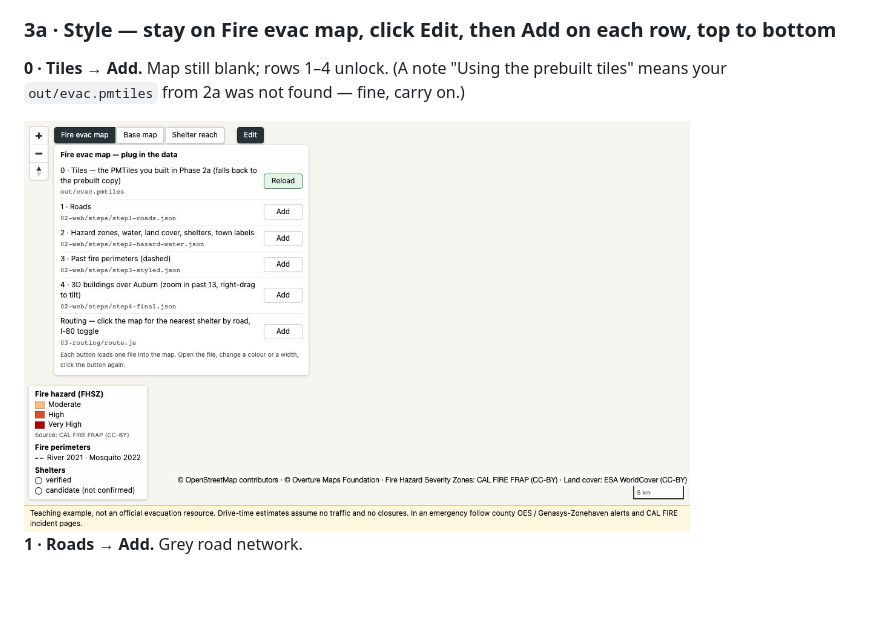
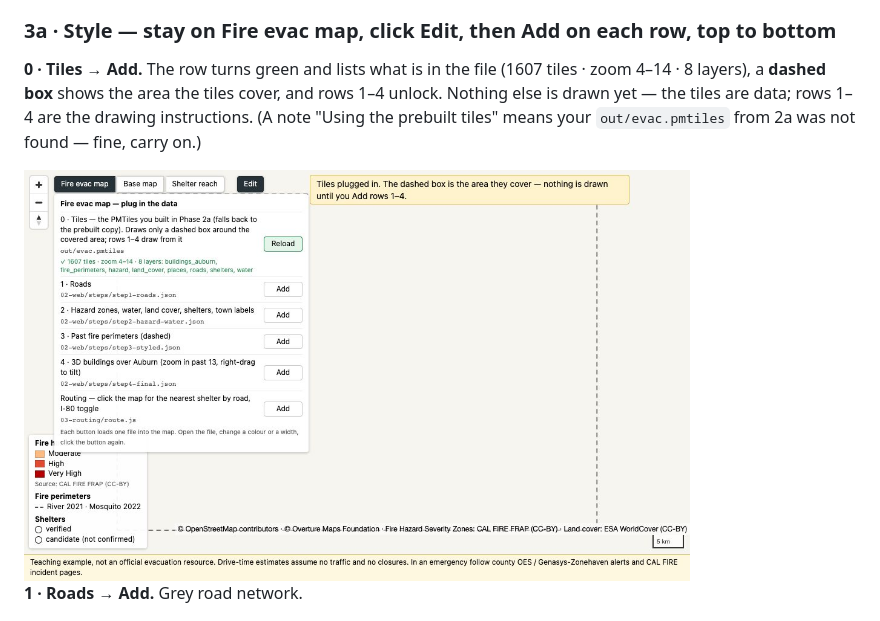
Before and after one commit to vishal4c/routes-to-safety-workshop, a Markdown page: README.md, the part around one of its changes. Drawn GitHub-style; pictures changed too: docs/img/p3-step0-tiles.jpg; blank space fills up the shorter version.

Commit message:
02-web: row 0 now shows something — dashed box around the tile extent, tile count + layer list under the row, one-line notice; notice moved right so the panel never covers it

```diff
--- a/README.md
+++ b/README.md
@@ -225,5 +225,5 @@ Open <http://localhost:8080/02-web/> (Codespaces: Ports → 8080 → globe → a
 
 ### 3a · Style — stay on **Fire evac map**, click **Edit**, then **Add** on each row, top to bottom
 
-**0 · Tiles → Add.** Map still blank; rows 1–4 unlock. (A note "Using the prebuilt tiles" means your `out/evac.pmtiles` from 2a was not found — fine, carry on.)
+**0 · Tiles → Add.** The row turns green and lists what is in the file (1607 tiles · zoom 4–14 · 8 layers), a **dashed box** shows the area the tiles cover, and rows 1–4 unlock. Nothing else is drawn yet — the tiles are data; rows 1–4 are the drawing instructions. (A note "Using the prebuilt tiles" means your `out/evac.pmtiles` from 2a was not found — fine, carry on.)
 
```
Also changed, not shown: other parts of README.md (+1 -1 lines), 02-web/README.md (+1 -1 lines), 2 other files.
